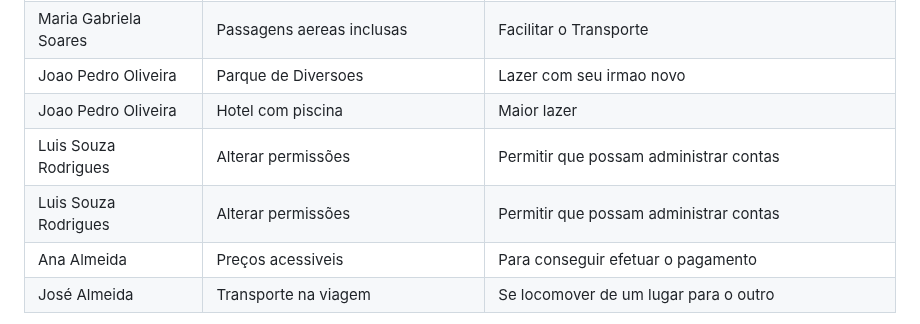
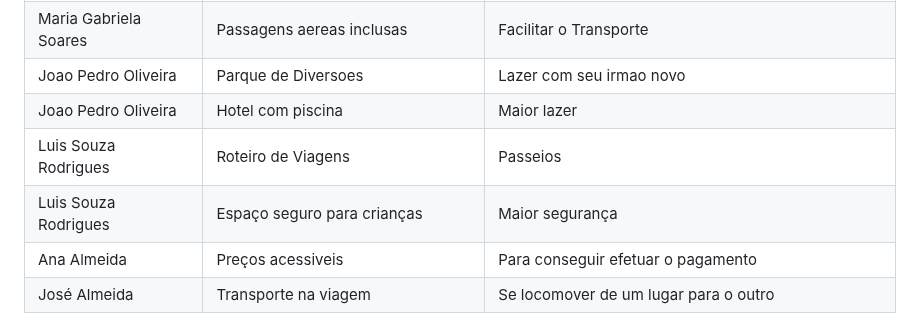
Before and after one commit to PSG-TIAPN-2022-1/psg-tiapn-2023-1-tis-grupo-4-trips, a Markdown page: docs/relatorio/Relatorio Tecnico - TEMPLATE.md, the part around the change. Rendered like a GitHub page.

```diff
--- a/docs/relatorio/Relatorio Tecnico - TEMPLATE.md
+++ b/docs/relatorio/Relatorio Tecnico - TEMPLATE.md
@@ -114,8 +114,8 @@ Com base na análise das personas forma identificadas as seguintes histórias de
 |Maria Gabriela Soares     | Passagens aereas inclusas               | Facilitar o Transporte |
 |Joao Pedro Oliveira       |Parque de Diversoes                | Lazer com seu irmao novo |
 |Joao Pedro Oliveira      | Hotel com piscina                | Maior lazer |
-|Luis Souza Rodrigues      | Alterar permissões                 | Permitir que possam administrar contas |
-|Luis Souza Rodrigues       | Alterar permissões                 | Permitir que possam administrar contas |
+|Luis Souza Rodrigues      | Roteiro de Viagens                | Passeios |
+|Luis Souza Rodrigues       | Espaço seguro para crianças                |Maior segurança |
 |Ana Almeida      | Preços acessiveis                 | Para conseguir efetuar o pagamento |
 |José Almeida       | Transporte na viagem                | Se locomover de um lugar para o outro |
 
```
